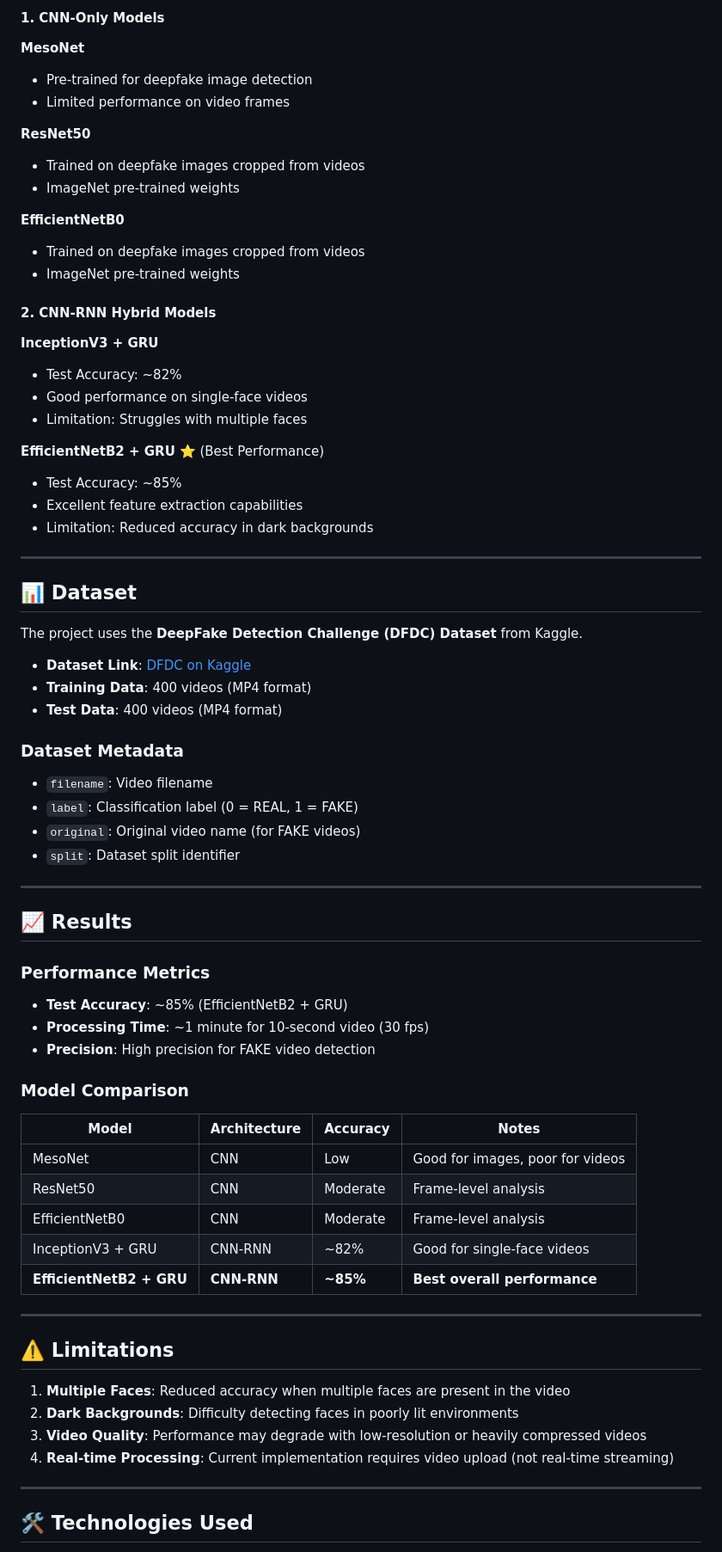
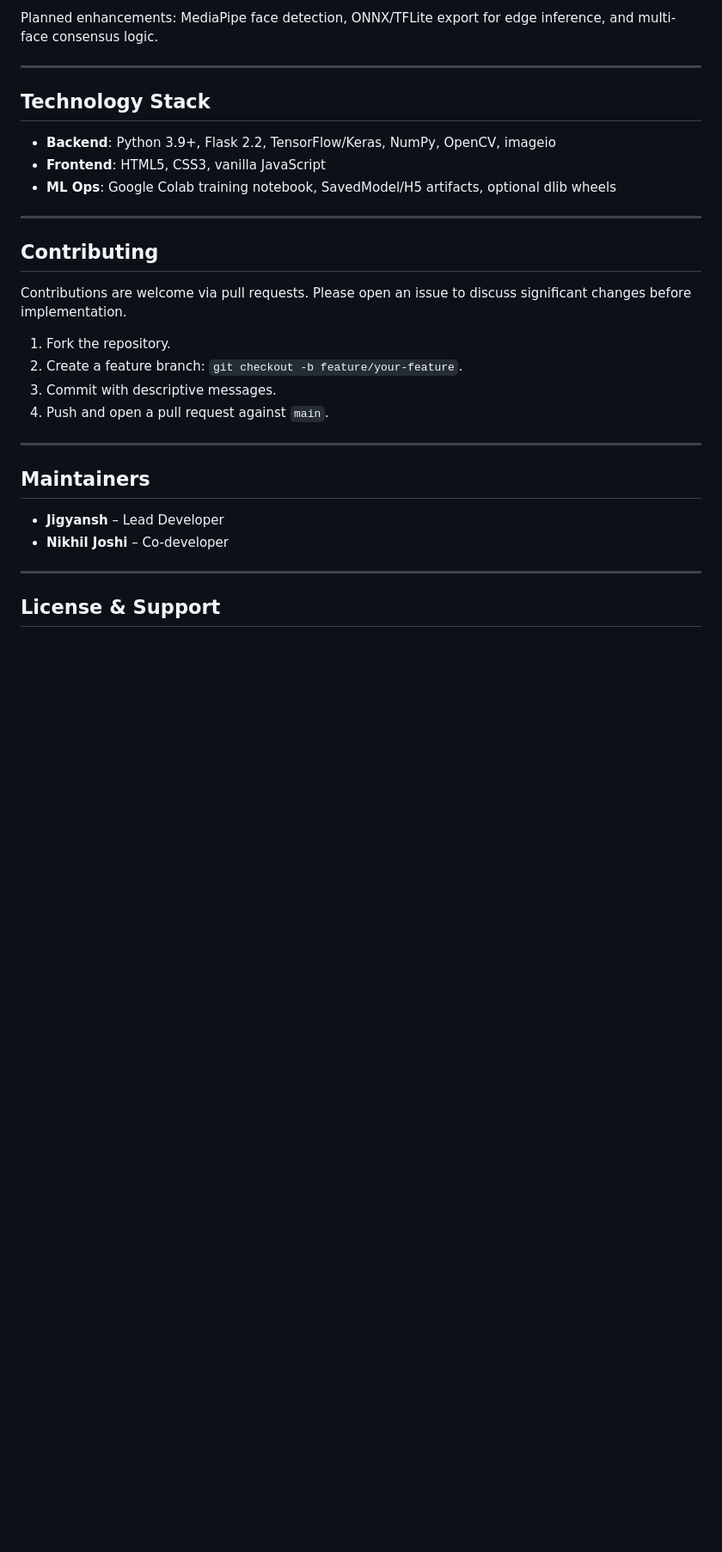
Before and after one commit to jigyansh21/TrueVision---DeepFake-Detection-System, a Markdown page: README.md, the part around one of its changes. Shown at 86% size. GitHub-like rendering; blank space fills up the shorter version.

```diff
--- a/README.md
+++ b/README.md
@@ -213,77 +173,33 @@ DeepFake_Detection-main/
 
-#### 1. CNN-Only Models
-
-**MesoNet**
-- Pre-trained for deepfake image detection
-- Limited performance on video frames
-
-**ResNet50**
-- Trained on deepfake images cropped from videos
-- ImageNet pre-trained weights
-
-**EfficientNetB0**
-- Trained on deepfake images cropped from videos
-- ImageNet pre-trained weights
-
-#### 2. CNN-RNN Hybrid Models
-
-**InceptionV3 + GRU**
-- Test Accuracy: ~82%
-- Good performance on single-face videos
-- Limitation: Struggles with multiple faces
-
-**EfficientNetB2 + GRU** ⭐ (Best Performance)
-- Test Accuracy: ~85%
-- Excellent feature extraction capabilities
-- Limitation: Reduced accuracy in dark backgrounds
+Planned enhancements: MediaPipe face detection, ONNX/TFLite export for edge inference, and multi-face consensus logic.
 
 ---
 
-## 📊 Dataset
+## Technology Stack
 
-The project uses the **DeepFake Detection Challenge (DFDC) Dataset** from Kaggle.
-
-- **Dataset Link**: [DFDC on Kaggle](https://www.kaggle.com/competitions/deepfake-detection-challenge/data)
-- **Training Data**: 400 videos (MP4 format)
-- **Test Data**: 400 videos (MP4 format)
-
-### Dataset Metadata
-
-- `filename`: Video filename
-- `label`: Classification label (0 = REAL, 1 = FAKE)
-- `original`: Original video name (for FAKE videos)
-- `split`: Dataset split identifier
+- **Backend**: Python 3.9+, Flask 2.2, TensorFlow/Keras, NumPy, OpenCV, imageio
+- **Frontend**: HTML5, CSS3, vanilla JavaScript
+- **ML Ops**: Google Colab training notebook, SavedModel/H5 artifacts, optional dlib wheels
 
 ---
 
-## 📈 Results
+## Contributing
 
-### Performance Metrics
+Contributions are welcome via pull requests. Please open an issue to discuss significant changes before implementation.
 
-- **Test Accuracy**: ~85% (EfficientNetB2 + GRU)
-- **Processing Time**: ~1 minute for 10-second video (30 fps)
-- **Precision**: High precision for FAKE video detection
-
-### Model Comparison
-
-| Model | Architecture | Accuracy | Notes |
-|-------|-------------|----------|-------|
-| MesoNet | CNN | Low | Good for images, poor for videos |
-| ResNet50 | CNN | Moderate | Frame-level analysis |
-| EfficientNetB0 | CNN | Moderate | Frame-level analysis |
-| InceptionV3 + GRU | CNN-RNN | ~82% | Good for single-face videos |
-| **EfficientNetB2 + GRU** | **CNN-RNN** | **~85%** | **Best overall performance** |
+1. Fork the repository.
+2. Create a feature branch: `git checkout -b feature/your-feature`.
+3. Commit with descriptive messages.
+4. Push and open a pull request against `main`.
 
 ---
 
-## ⚠️ Limitations
+## Maintainers
 
-1. **Multiple Faces**: Reduced accuracy when multiple faces are present in the video
-2. **Dark Backgrounds**: Difficulty detecting faces in poorly lit environments
-3. **Video Quality**: Performance may degrade with low-resolution or heavily compressed videos
-4. **Real-time Processing**: Current implementation requires video upload (not real-time streaming)
+- **Jigyansh** – Lead Developer
+- **Nikhil Joshi** – Co-developer
 
 ---
 
-## 🛠️ Technologies Used
+## License & Support
 
```
Also changed, not shown: other parts of README.md (+118 -223 lines).
